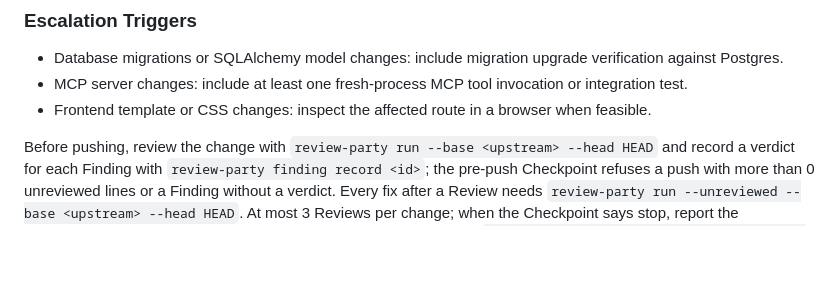
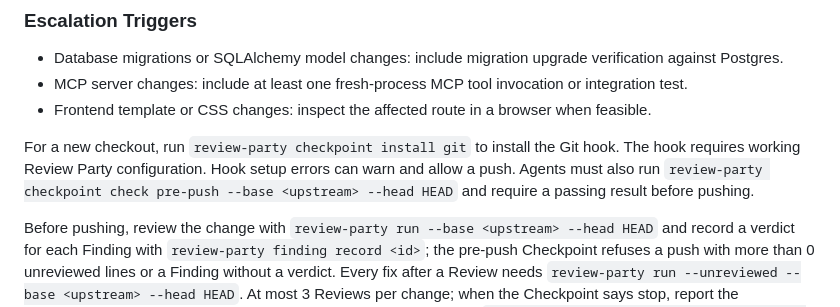
Before and after one commit to PaulJequann/quizzy, a Markdown page: AGENTS.md, the part around the change. Drawn GitHub-style; blank space fills up the shorter version.

Commit message:
docs(review): explain Git hook installation and enforcement

```diff
--- a/AGENTS.md
+++ b/AGENTS.md
@@ -69,6 +69,11 @@ Run CodeScene on every touched or new source file after edits and before commit.
 - MCP server changes: include at least one fresh-process MCP tool invocation or integration test.
 - Frontend template or CSS changes: inspect the affected route in a browser when feasible.
 
+For a new checkout, run `review-party checkpoint install git` to install the Git hook.
+The hook requires working Review Party configuration. Hook setup errors can warn and allow a push.
+Agents must also run `review-party checkpoint check pre-push --base <upstream> --head HEAD`
+and require a passing result before pushing.
+
 <!-- review-party checkpoints: begin -->
 Before pushing, review the change with `review-party run --base <upstream> --head HEAD` and record a verdict for each Finding with `review-party finding record <id>`; the pre-push Checkpoint refuses a push with more than 0 unreviewed lines or a Finding without a verdict. Every fix after a Review needs `review-party run --unreviewed --base <upstream> --head HEAD`. At most 3 Reviews per change; when the Checkpoint says stop, report the unreviewed lines and stop. When a Review does not fit, waive it with `review-party checkpoint waive pre-push --reason "<why>"`.
 `review-party checkpoint --help` has details.
```
